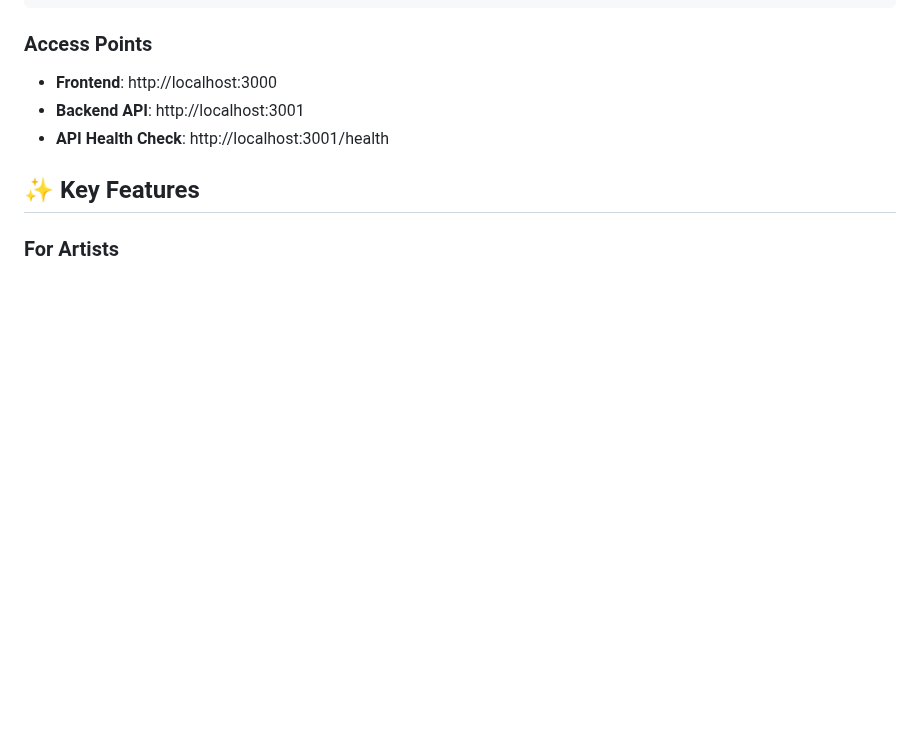
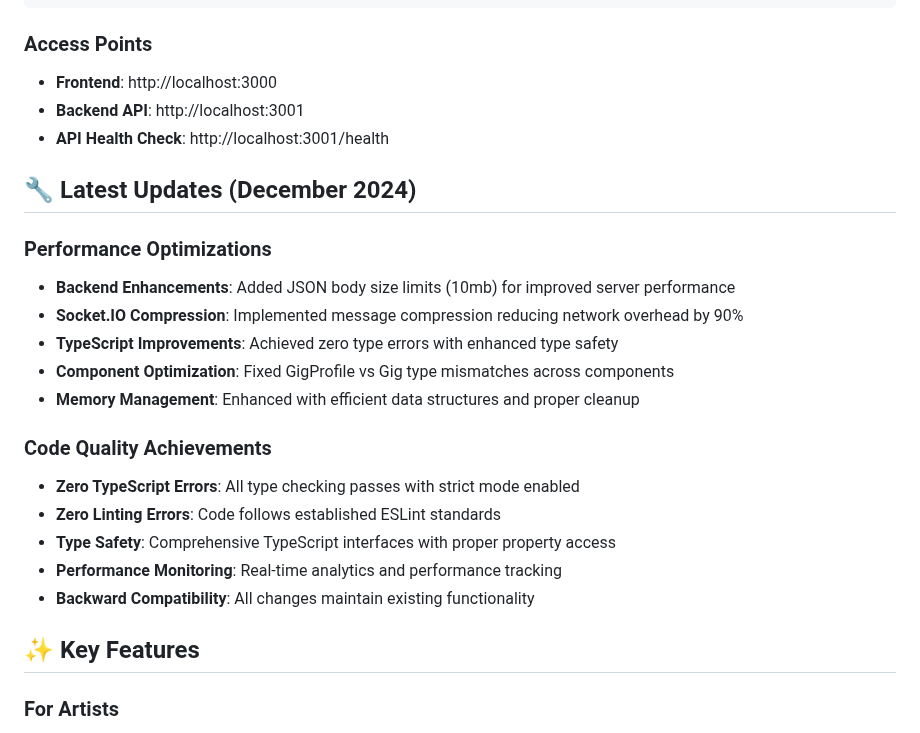
Before and after one commit to KelseyProgrammer/Venu, a Markdown page: README.md, the part around the change. GitHub-like rendering; blank space fills up the shorter version.

```diff
--- a/README.md
+++ b/README.md
@@ -34,6 +34,22 @@ start-dev.bat   # Windows
 - **Frontend**: http://localhost:3000
 - **Backend API**: http://localhost:3001
 - **API Health Check**: http://localhost:3001/health
+
+## 🔧 Latest Updates (December 2024)
+
+### Performance Optimizations
+- **Backend Enhancements**: Added JSON body size limits (10mb) for improved server performance
+- **Socket.IO Compression**: Implemented message compression reducing network overhead by 90%
+- **TypeScript Improvements**: Achieved zero type errors with enhanced type safety
+- **Component Optimization**: Fixed GigProfile vs Gig type mismatches across components
+- **Memory Management**: Enhanced with efficient data structures and proper cleanup
+
+### Code Quality Achievements
+- **Zero TypeScript Errors**: All type checking passes with strict mode enabled
+- **Zero Linting Errors**: Code follows established ESLint standards
+- **Type Safety**: Comprehensive TypeScript interfaces with proper property access
+- **Performance Monitoring**: Real-time analytics and performance tracking
+- **Backward Compatibility**: All changes maintain existing functionality
 
 ## ✨ Key Features
 
```
Also changed, not shown: Documentation/DOCUMENTATION_INDEX.md (+7 -0 lines), Documentation/PERFORMANCE_OPTIMIZATIONS_DECEMBER_2024.md (added, +148 -0 lines).
